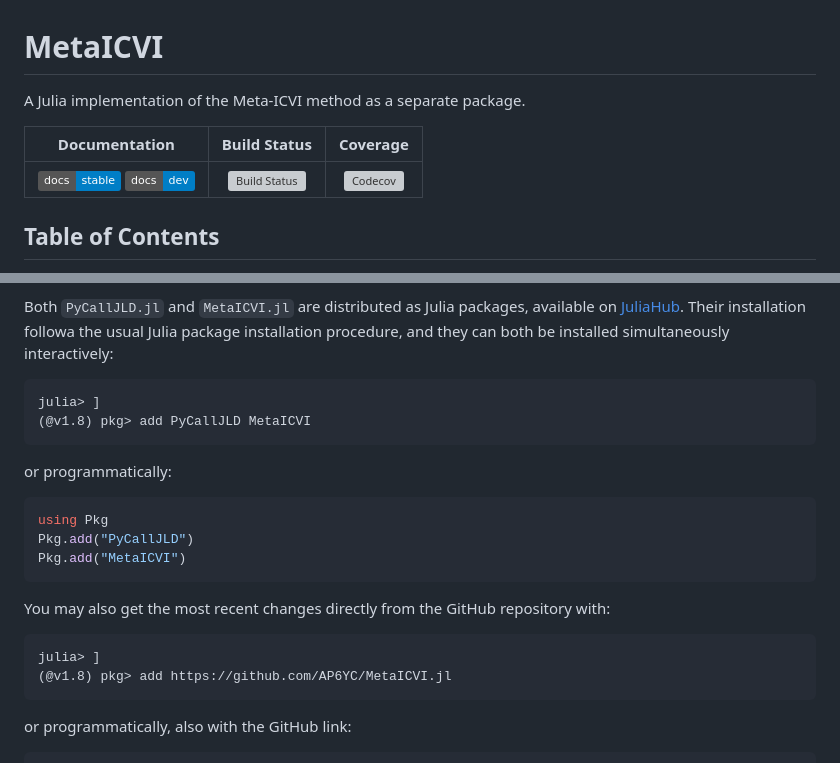
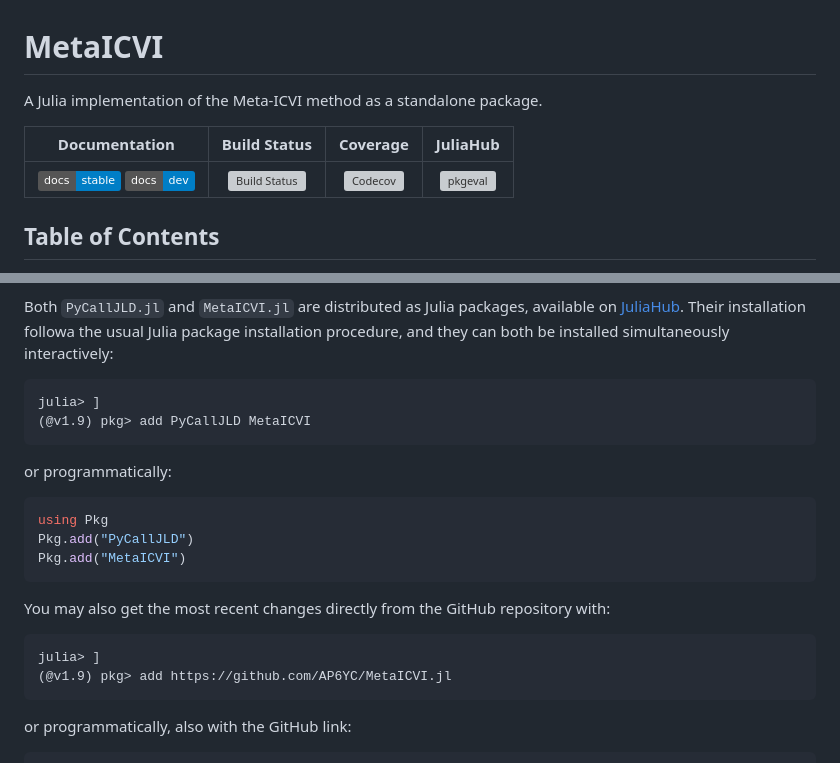
Before and after one commit to AP6YC/MetaICVI.jl, a Markdown page: README.md, 2 parts joined by grey strips. GitHub-like rendering; badges without logos; grey boxes are pictures that could not be loaded.

Commit message:
Add JuliaHub badge to readme

````diff
--- a/README.md
+++ b/README.md
@@ -1,10 +1,10 @@
 # MetaICVI
 
-A Julia implementation of the Meta-ICVI method as a separate package.
+A Julia implementation of the Meta-ICVI method as a standalone package.
 
-| **Documentation**  | **Build Status** | **Coverage** |
-|:------------------:|:----------------:|:------------:|
-| [![Stable][docs-stable-img]][docs-stable-url] [![Dev][docs-dev-img]][docs-dev-url] | [![Build Status][ci-img]][ci-url] | [![Codecov][codecov-img]][codecov-url]
+| **Documentation**  | **Build Status** | **Coverage** | **JuliaHub** |
+|:------------------:|:----------------:|:------------:|:------------:|
+| [![Stable][docs-stable-img]][docs-stable-url] [![Dev][docs-dev-img]][docs-dev-url] | [![Build Status][ci-img]][ci-url] | [![Codecov][codecov-img]][codecov-url] | [![pkgeval][pkgeval-img]][pkgeval-url] |
 
 [docs-stable-img]: https://img.shields.io/badge/docs-stable-blue.svg
 [docs-stable-url]: https://AP6YC.github.io/MetaICVI.jl/stable
@@ -17,6 +17,9 @@ A Julia implementation of the Meta-ICVI method as a separate package.
 
 [codecov-img]: https://codecov.io/gh/AP6YC/MetaICVI.jl/branch/main/graph/badge.svg
 [codecov-url]: https://codecov.io/gh/AP6YC/MetaICVI.jl
+
+[pkgeval-img]: https://juliahub.com/docs/MetaICVI/pkgeval.svg
+[pkgeval-url]: https://juliahub.com/ui/Packages/MetaICVI/N0cWm
 
 [issues-url]: https://github.com/AP6YC/MetaICVI.jl/issues
 
@@ -47,7 +50,7 @@ Their installation followa the usual Julia package installation procedure, and t
 
 ```julia-repl
 julia> ]
-(@v1.8) pkg> add PyCallJLD MetaICVI
+(@v1.9) pkg> add PyCallJLD MetaICVI
 ```
 
 or programmatically:
@@ -62,7 +65,7 @@ You may also get the most recent changes directly from the GitHub repository wit
 
 ```julia-repl
 julia> ]
-(@v1.8) pkg> add https://github.com/AP6YC/MetaICVI.jl
+(@v1.9) pkg> add https://github.com/AP6YC/MetaICVI.jl
 ```
 
 or programmatically, also with the GitHub link:
````
Also changed, not shown: other parts of README.md (+0 -1 lines), 1 other file.
